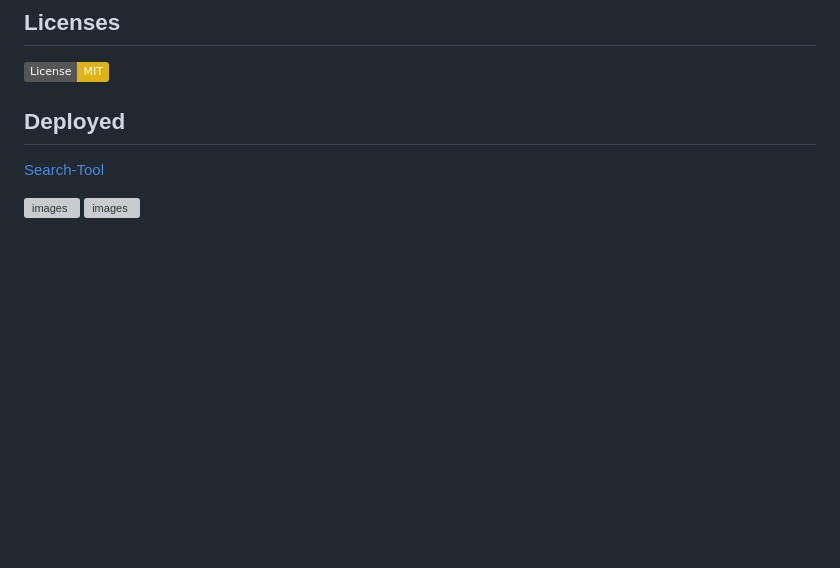
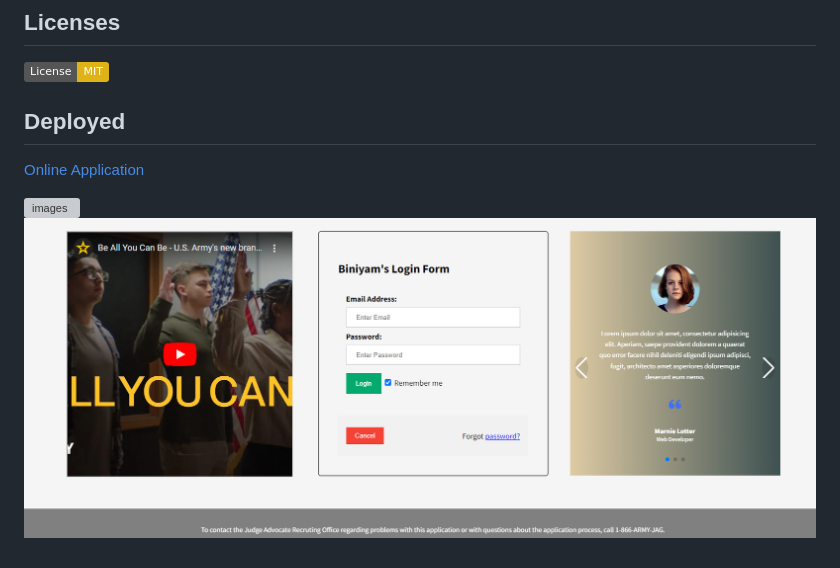
Before and after one commit to msowers72/Log-In-Form, a Markdown page: README.md, the part around the change. GitHub-like rendering; pictures changed too: src/images/Screenshot2.png (added); badges without logos; blank space fills up the shorter version; grey boxes are pictures that could not be loaded.

Commit message:
added images to readme

```diff
--- a/README.md
+++ b/README.md
@@ -39,8 +39,8 @@ As a user, I can submit an online application for membership in teh U.S.ARMY'S J
 <!-- ![Tux, the Linux mascot](https://img.shields.io/badge/License-MIT-green) -->
 
  ## Deployed
- [Search-Tool](https://msowers72.github.io/Search-Tool/)
+ [Online Application](https://msowers72.github.io/Search-Tool/)
 
 
- ![images](./assets/img/01-homepage.png)
- ![images](./assets/img/02-search-results-page.png)
+ ![images](./src/images/Screenshot1.png)
+ ![images](./src/images/Screenshot2.png)
```
Also changed, not shown: 1 other file.
